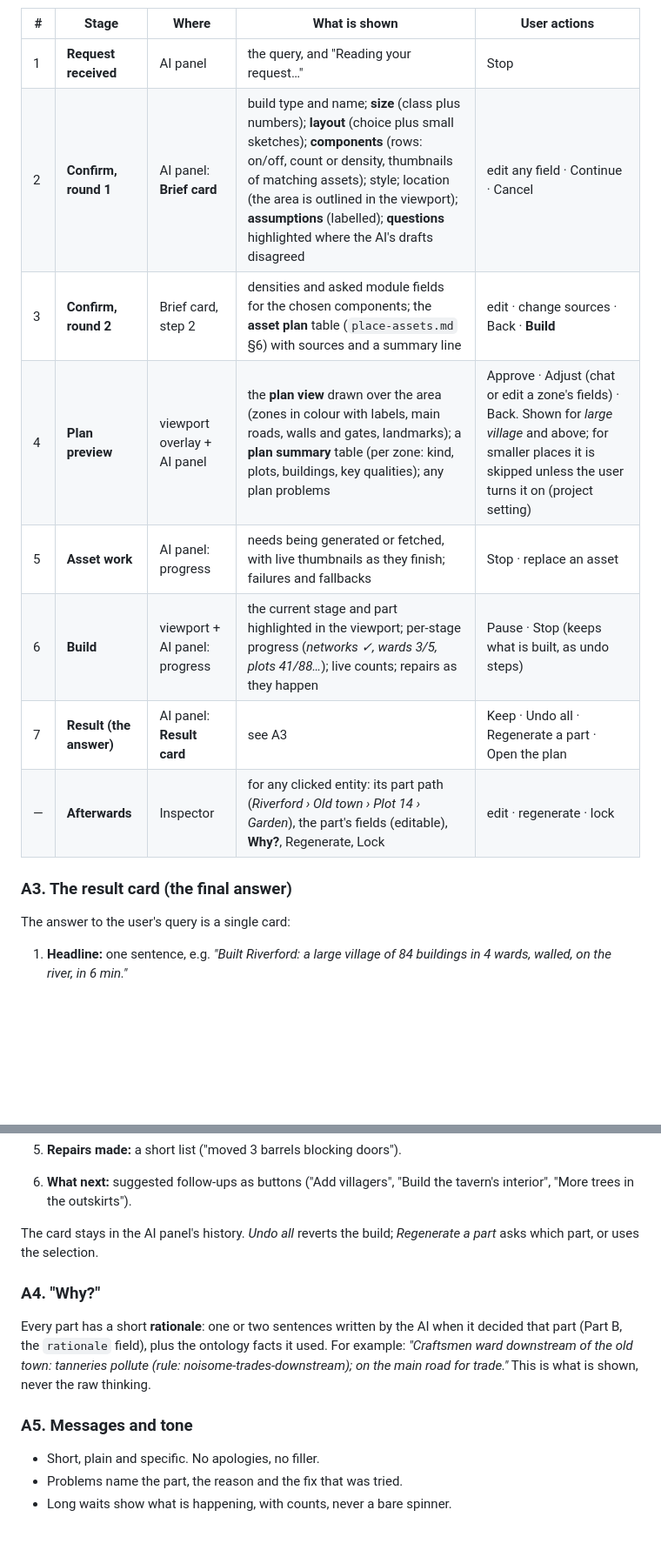
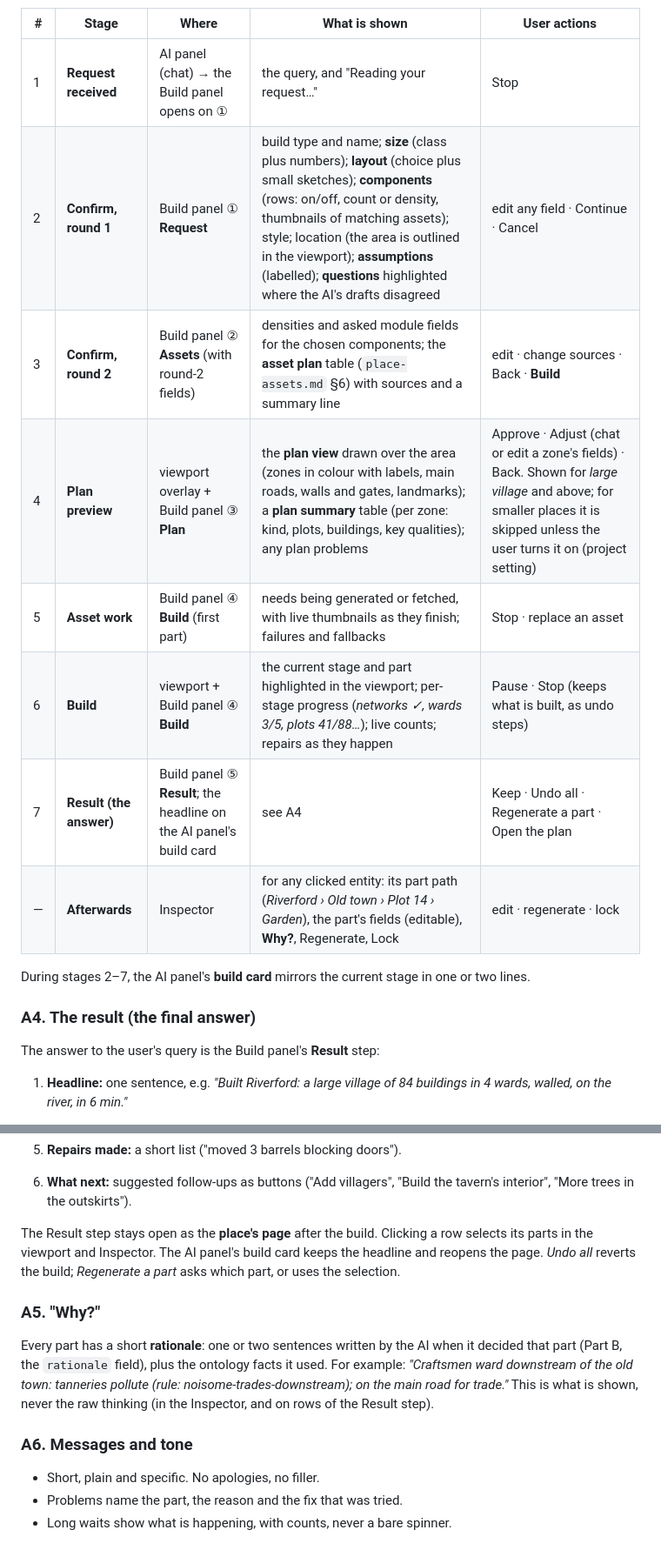
Before and after one commit to cuneyttyler/ai-gameengine-standalone, a Markdown page: docs/place-interaction.md, 2 parts joined by grey strips. Shown at 87% size. Rendered like a GitHub page; blank space fills up the shorter version.

```diff
--- a/docs/place-interaction.md
+++ b/docs/place-interaction.md
@@ -25,18 +78,21 @@ Status: **draft for review (2026-10-18)**. Part of the Phase 7 design.
 
 | # | Stage | Where | What is shown | User actions |
 |---|---|---|---|---|
-| 1 | **Request received** | AI panel | the query, and "Reading your request…" | Stop |
-| 2 | **Confirm, round 1** | AI panel: **Brief card** | build type and name; **size** (class plus numbers); **layout** (choice plus small sketches); **components** (rows: on/off, count or density, thumbnails of matching assets); style; location (the area is outlined in the viewport); **assumptions** (labelled); **questions** highlighted where the AI's drafts disagreed | edit any field · Continue · Cancel |
-| 3 | **Confirm, round 2** | Brief card, step 2 | densities and asked module fields for the chosen components; the **asset plan** table (`place-assets.md` §6) with sources and a summary line | edit · change sources · Back · **Build** |
-| 4 | **Plan preview** | viewport overlay + AI panel | the **plan view** drawn over the area (zones in colour with labels, main roads, walls and gates, landmarks); a **plan summary** table (per zone: kind, plots, buildings, key qualities); any plan problems | Approve · Adjust (chat or edit a zone's fields) · Back. Shown for *large village* and above; for smaller places it is skipped unless the user turns it on (project setting) |
-| 5 | **Asset work** | AI panel: progress | needs being generated or fetched, with live thumbnails as they finish; failures and fallbacks | Stop · replace an asset |
-| 6 | **Build** | viewport + AI panel: progress | the current stage and part highlighted in the viewport; per-stage progress (*networks ✓, wards 3/5, plots 41/88…*); live counts; repairs as they happen | Pause · Stop (keeps what is built, as undo steps) |
-| 7 | **Result (the answer)** | AI panel: **Result card** | see A3 | Keep · Undo all · Regenerate a part · Open the plan |
+| 1 | **Request received** | AI panel (chat) → the Build panel opens on ① | the query, and "Reading your request…" | Stop |
+| 2 | **Confirm, round 1** | Build panel ① **Request** | build type and name; **size** (class plus numbers); **layout** (choice plus small sketches); **components** (rows: on/off, count or density, thumbnails of matching assets); style; location (the area is outlined in the viewport); **assumptions** (labelled); **questions** highlighted where the AI's drafts disagreed | edit any field · Continue · Cancel |
+| 3 | **Confirm, round 2** | Build panel ② **Assets** (with round-2 fields) | densities and asked module fields for the chosen components; the **asset plan** table (`place-assets.md` §6) with sources and a summary line | edit · change sources · Back · **Build** |
+| 4 | **Plan preview** | viewport overlay + Build panel ③ **Plan** | the **plan view** drawn over the area (zones in colour with labels, main roads, walls and gates, landmarks); a **plan summary** table (per zone: kind, plots, buildings, key qualities); any plan problems | Approve · Adjust (chat or edit a zone's fields) · Back. Shown for *large village* and above; for smaller places it is skipped unless the user turns it on (project setting) |
+| 5 | **Asset work** | Build panel ④ **Build** (first part) | needs being generated or fetched, with live thumbnails as they finish; failures and fallbacks | Stop · replace an asset |
+| 6 | **Build** | viewport + Build panel ④ **Build** | the current stage and part highlighted in the viewport; per-stage progress (*networks ✓, wards 3/5, plots 41/88…*); live counts; repairs as they happen | Pause · Stop (keeps what is built, as undo steps) |
+| 7 | **Result (the answer)** | Build panel ⑤ **Result**; the headline on the AI panel's build card | see A4 | Keep · Undo all · Regenerate a part · Open the plan |
 | — | **Afterwards** | Inspector | for any clicked entity: its part path (*Riverford › Old town › Plot 14 › Garden*), the part's fields (editable), **Why?**, Regenerate, Lock | edit · regenerate · lock |
 
-### A3. The result card (the final answer)
+During stages 2–7, the AI panel's **build card** mirrors the current stage in one or two
+lines.
 
-The answer to the user's query is a single card:
+### A4. The result (the final answer)
+
+The answer to the user's query is the Build panel's **Result** step:
 
 1. **Headline:** one sentence, e.g. *"Built Riverford: a large village of 84 buildings in
    4 wards, walled, on the river, in 6 min."*
@@ -58,18 +114,20 @@ The answer to the user's query is a single card:
 6. **What next:** suggested follow-ups as buttons ("Add villagers", "Build the tavern's
    interior", "More trees in the outskirts").
 
-The card stays in the AI panel's history. *Undo all* reverts the build; *Regenerate a
-part* asks which part, or uses the selection.
+The Result step stays open as the **place's page** after the build. Clicking a row
+selects its parts in the viewport and Inspector. The AI panel's build card keeps the
+headline and reopens the page. *Undo all* reverts the build; *Regenerate a part* asks
+which part, or uses the selection.
 
-### A4. "Why?"
+### A5. "Why?"
 
 Every part has a short **rationale**: one or two sentences written by the AI when it
 decided that part (Part B, the `rationale` field), plus the ontology facts it used. For
 example: *"Craftsmen ward downstream of the old town: tanneries pollute (rule:
 noisome-trades-downstream); on the main road for trade."* This is what is shown, never
-the raw thinking.
+the raw thinking (in the Inspector, and on rows of the Result step).
 
-### A5. Messages and tone
+### A6. Messages and tone
 
 - Short, plain and specific. No apologies, no filler.
 - Problems name the part, the reason and the fix that was tried.
```
Also changed, not shown: other parts of docs/place-interaction.md (+56 -3 lines), docs/ai-building.md (+4 -2 lines), docs/development_plan.md (+9 -4 lines).
